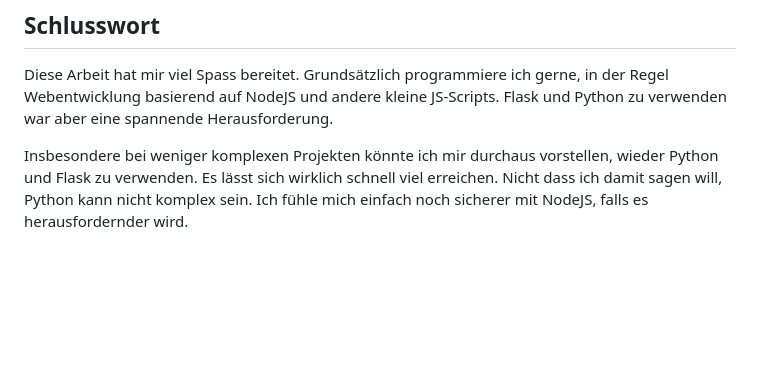
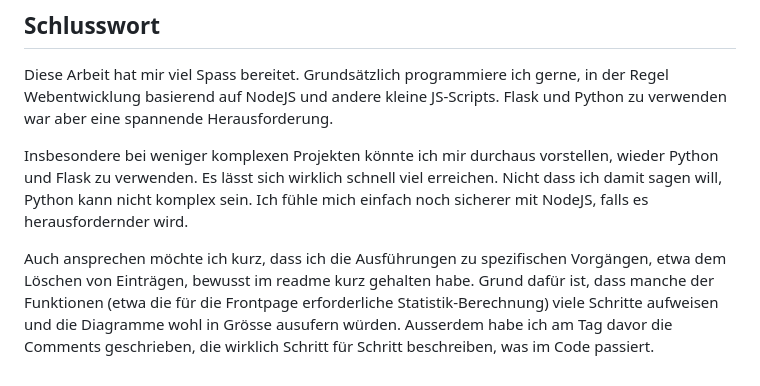
Before and after one commit to spiritwalkerrr/PRO2_Projekt, a Markdown page: README.md, the part around the change. Drawn GitHub-style; blank space fills up the shorter version.

Commit message:
"eight commit - last note added"

```diff
--- a/README.md
+++ b/README.md
@@ -170,3 +170,9 @@ NodeJS und andere kleine JS-Scripts. Flask und Python zu verwenden war aber eine
 Insbesondere bei weniger komplexen Projekten könnte ich mir durchaus vorstellen, wieder Python und Flask zu verwenden.
 Es lässt sich wirklich schnell viel erreichen. Nicht dass ich damit sagen will, Python kann nicht komplex sein.
 Ich fühle mich einfach noch sicherer mit NodeJS, falls es herausfordernder wird.
+
+Auch ansprechen möchte ich kurz, dass ich die Ausführungen zu spezifischen Vorgängen, etwa dem Löschen
+von Einträgen, bewusst im readme kurz gehalten habe. Grund dafür ist, dass manche der Funktionen
+(etwa die für die Frontpage erforderliche Statistik-Berechnung) viele Schritte aufweisen und die Diagramme
+wohl in Grösse ausufern würden. Ausserdem habe ich am Tag davor die Comments geschrieben, die wirklich Schritt
+für Schritt beschreiben, was im Code passiert.
```
